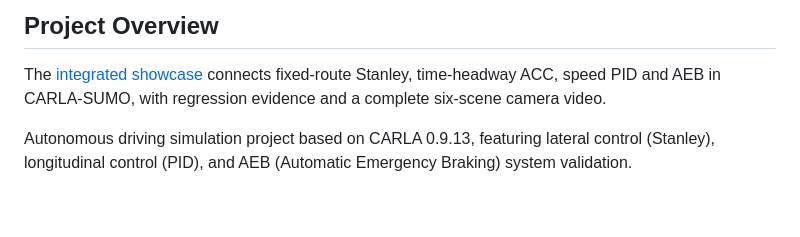
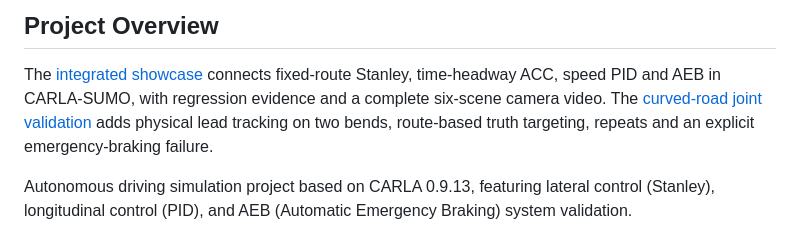
Before and after one commit to dengjilou/carla-aeb-autonomous-driving, a Markdown page: README.md, the part around the change. Rendered like a GitHub page; blank space fills up the shorter version.

Commit message:
Validate curved-road following and preserve emergency-braking stress failure

```diff
--- a/README.md
+++ b/README.md
@@ -5,6 +5,8 @@
 The [integrated showcase](docs/integrated.md) connects fixed-route Stanley,
 time-headway ACC, speed PID and AEB in CARLA-SUMO, with regression evidence
 and a complete six-scene camera video.
+The [curved-road joint validation](docs/curved.md) adds physical lead tracking
+on two bends, route-based truth targeting, repeats and an explicit emergency-braking failure.
 
 Autonomous driving simulation project based on CARLA 0.9.13, featuring lateral control (Stanley), longitudinal control (PID), and AEB (Automatic Emergency Braking) system validation.
 
```
Also changed, not shown: docs/curved.md (added, +66 -0 lines), docs/images/curved_camera.png (added), 15 other files.
